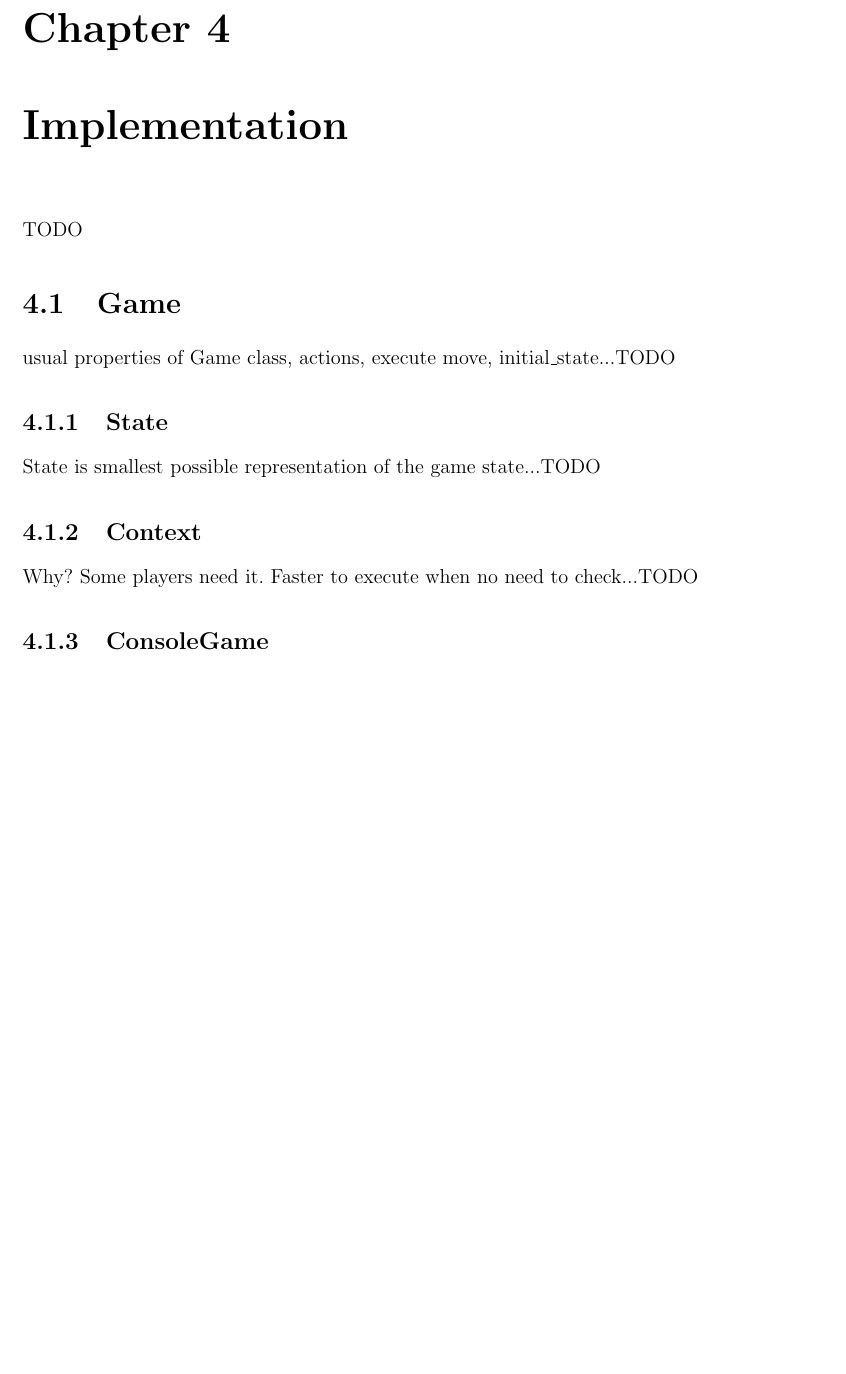
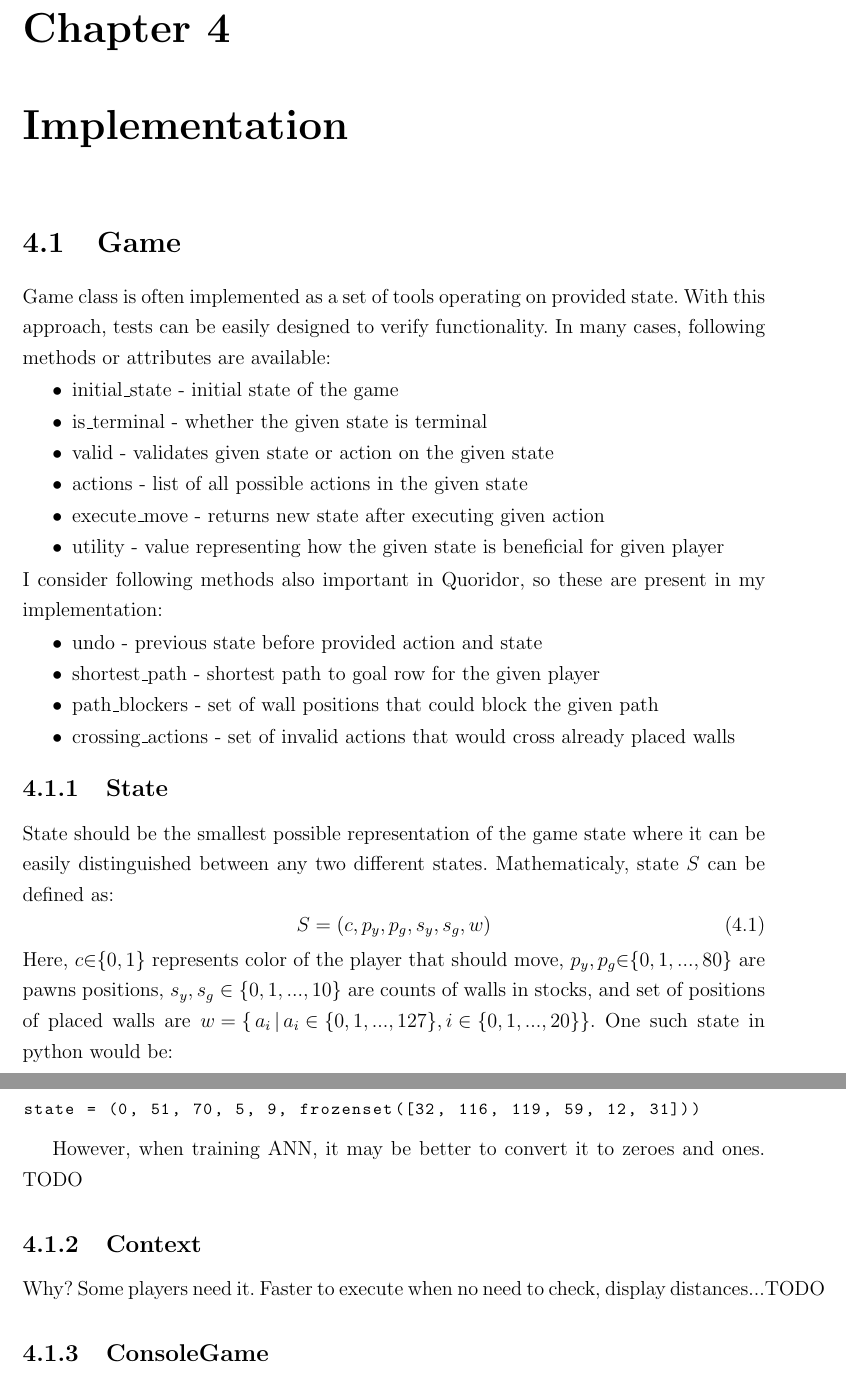
Before and after one commit to mrkvost/quoridor, a LaTeX thesis (thesis/document_src/main.tex, which reads thesis/document_src/04_implementation.tex): part of page 17 of 21 before the commit and two parts of pages 17 and 18 of 21 after it, the two joined at a grey line, cut so that both start at the same text, the shorter picture padded with empty space. Compiled offline with pdfLaTeX.

Commit message:
some words about Game class and state added into implementation chapter

```diff
--- a/thesis/document_src/04_implementation.tex
+++ b/thesis/document_src/04_implementation.tex
@@ -3,16 +3,67 @@
 % ~~~~~~~~~~~~~~~~~~~~~~~~~~~~~~~~~~~~~~~~~~~~~~~~~~~~~~~~~~~~~~~~~~~~~~~~~~~~~
 \chapter{Implementation}\label{chap:4}
   \lhead{Chapter 4. \emph{Implementation}}
+
+\section{Game}
+Game class is often implemented as a set of tools operating on provided state.
+With this approach, tests can be easily designed to verify functionality.
+In many cases, following methods or attributes are available:
+\begin{itemize}
+  \vspace*{-0.25cm}
+  \setlength\itemsep{-0.15cm}
+
+  \item initial\_state - initial state of the game
+  \item is\_terminal - whether the given state is terminal
+  \item valid - validates given state or action on the given state
+  \item actions - list of all possible actions in the given state
+  \item execute\_move - returns new state after executing given action
+  \item utility - value representing how the given state is beneficial
+                  for given player
+
+  \vspace*{-0.25cm}
+\end{itemize}
+
+\noindent I consider following methods also important in Quoridor, so these are
+present in my implementation:
+\begin{itemize}
+  \vspace*{-0.25cm}
+  \setlength\itemsep{-0.15cm}
+
+  \item undo - previous state before provided action and state
+  \item shortest\_path - shortest path to goal row for the given player
+  \item path\_blockers - set of wall positions that could block the given path
+  \item crossing\_actions - set of invalid actions that would cross already placed
+                            walls
+
+  \vspace*{-0.25cm}
+\end{itemize}
+
+\subsection{State}
+State should be the smallest possible representation of the game state where
+it can be easily distinguished between any two different states. Mathematicaly,
+state $S$ can be defined as:
+\begin{equation}
+  \label{eqn:state_def}
+  S = (c, p_y, p_g, s_y, s_g, w)
+  \vspace*{-0.20cm}
+\end{equation}
+Here, $c{\in}\{0, 1\} $ represents color of the player that should move,
+$p_y,p_g{\in}\{0,1,...,80\}$ are pawns positions,
+${s_y},{s_g} \in \{0, 1, ..., 10\}$ are counts of walls in stocks,
+and set of positions of placed walls are
+${w = \{\,a_i\,|\,a_i \in \{0, 1, ..., 127\}, i \in \{0, 1, ..., 20\} \}}$.
+One such state in python would be:
+\begin{lstlisting}
+state = (0, 51, 70, 5, 9, frozenset([32, 116, 119, 59, 12, 31]))
+\end{lstlisting}
+
+However, when training ANN, it may be better to convert it to zeroes and ones.
 TODO
 
-\section{Game}
-  usual properties of Game class, actions, execute move, initial\_state...TODO
-
-  \subsection{State}
-  State is smallest possible representation of the game state...TODO
 
 \subsection{Context}
-  Why? Some players need it. Faster to execute when no need to check...TODO
+Why? Some players need it. Faster to execute when no need to check,
+display distances...TODO
 
 \subsection{ConsoleGame}
 This was the design. Some pictures. Options...TODO
```
Lines whose indentation alone changed are shown as unchanged.
